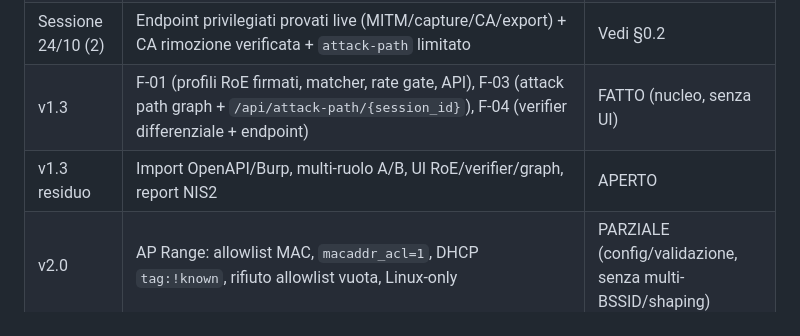
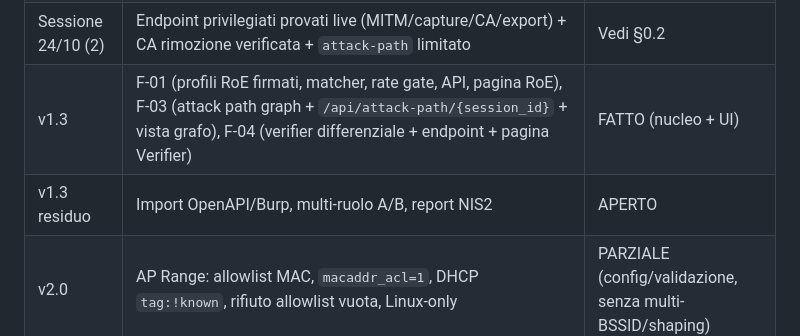
Before and after one commit to Terminalkid09/Nyx, a Markdown page: docs/NYX_REVIEW_v1.0.0.md, the part around the change. GitHub-like rendering.

Commit message:
docs: record the RoE, attack-path and verifier UI as shipped
The three views exist and are wired into the navigation, so the v1.3 row no
longer needs the "nucleo, senza UI" qualifier; what remains of that milestone
is OpenAPI/Burp import, multi-role A/B and the NIS2 report template.

```diff
--- a/docs/NYX_REVIEW_v1.0.0.md
+++ b/docs/NYX_REVIEW_v1.0.0.md
@@ -26,8 +26,8 @@ Legenda: **FATTO** = codice + test verdi; **PARZIALE** = nucleo implementato, UI
 | v1.2 residuo | SEC-03b (token per-boot via IPC), split `mitm.py`, registry automatico dei check | APERTO |
 | v1.2 | BUG-04 fase B (tabella `fuzz_results`, scrittura a batch, endpoint con paging, cleanup di sessione) | FATTO |
 | Sessione 24/10 (2) | Endpoint privilegiati provati live (MITM/capture/CA/export) + CA rimozione verificata + `attack-path` limitato | Vedi §0.2 |
-| v1.3 | F-01 (profili RoE firmati, matcher, rate gate, API), F-03 (attack path graph + `/api/attack-path/{session_id}`), F-04 (verifier differenziale + endpoint) | FATTO (nucleo, senza UI) |
-| v1.3 residuo | Import OpenAPI/Burp, multi-ruolo A/B, UI RoE/verifier/graph, report NIS2 | APERTO |
+| v1.3 | F-01 (profili RoE firmati, matcher, rate gate, API, pagina RoE), F-03 (attack path graph + `/api/attack-path/{session_id}` + vista grafo), F-04 (verifier differenziale + endpoint + pagina Verifier) | FATTO (nucleo + UI) |
+| v1.3 residuo | Import OpenAPI/Burp, multi-ruolo A/B, report NIS2 | APERTO |
 | v2.0 | AP Range: allowlist MAC, `macaddr_acl=1`, DHCP `tag:!known`, rifiuto allowlist vuota, Linux-only | PARZIALE (config/validazione, senza multi-BSSID/shaping) |
 | v2.0 residuo | F-05 Sensor, F-06 mobile kit, F-08 import PCAP, F-09 QUIC visibility, F-10 plugin SDK | APERTO |
 | Network layer (TT) | NET-01, NET-02, F-05, F-08, F-09 | Non toccati (perimetro dell'altro maintainer) |
```
